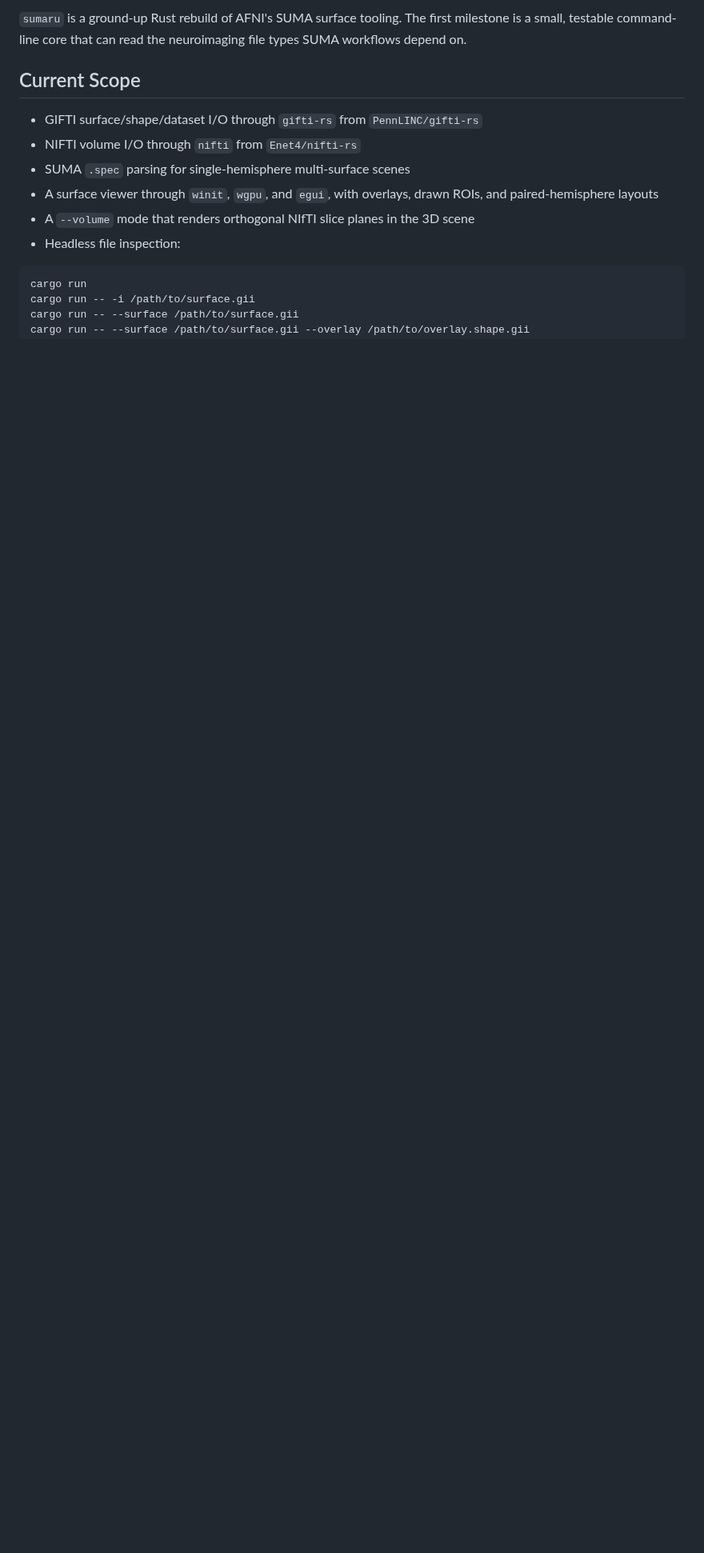
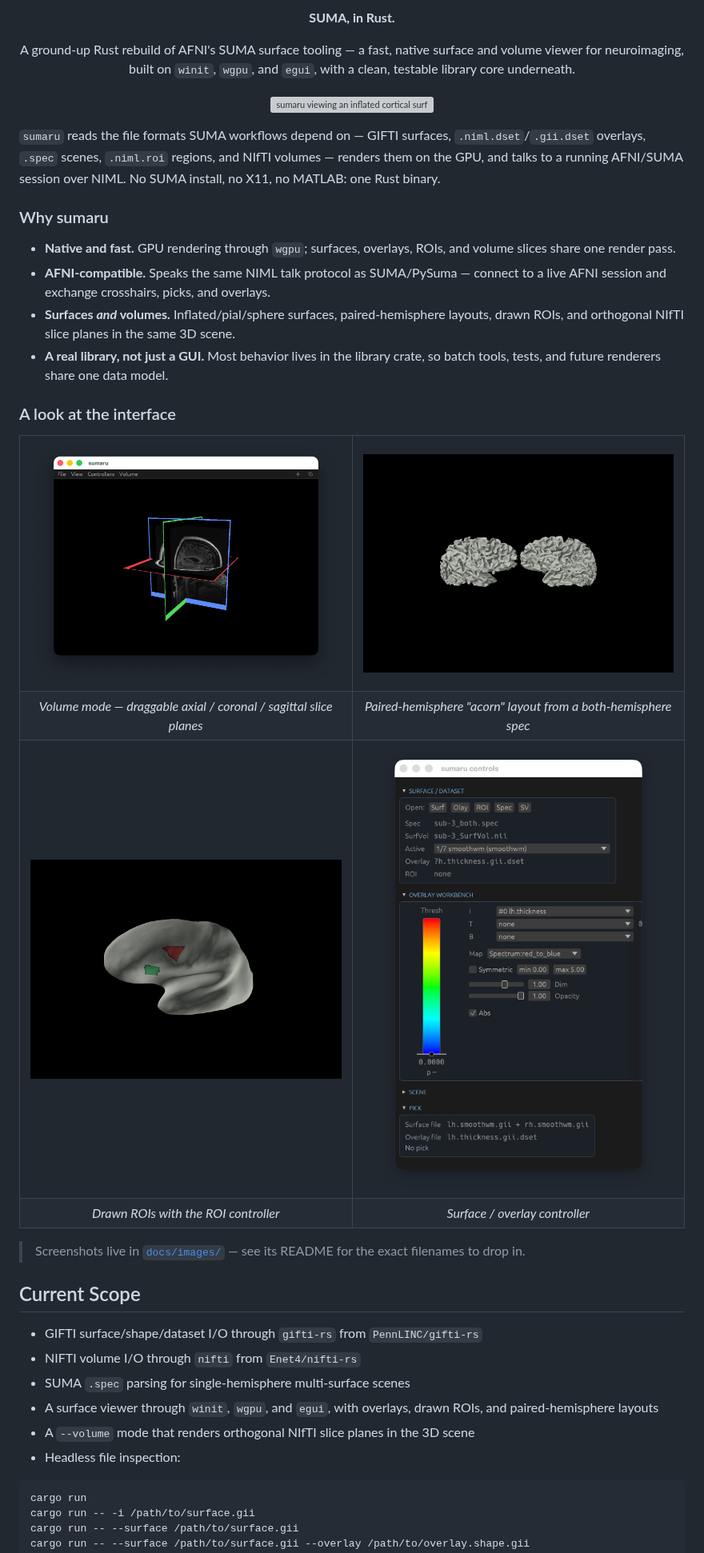
Before and after one commit to pmolfese/sumaru, a Markdown page: README.md, the part around one of its changes. Shown at 80% size. GitHub-like rendering; pictures changed too: docs/images/controller-panel.png (added), docs/images/paired-hemispheres.png (added), docs/images/roi-drawing.png (added); blank space fills up the shorter version; grey boxes are pictures that could not be loaded.

Commit message:
images

```diff
--- a/README.md
+++ b/README.md
@@ -2,7 +2,56 @@
 
-`sumaru` is a ground-up Rust rebuild of AFNI's SUMA surface tooling.
-The first milestone is a small, testable command-line core that can read the
-neuroimaging file types SUMA workflows depend on.
+<p align="center"><strong>SUMA, in Rust.</strong></p>
+
+<p align="center">
+A ground-up Rust rebuild of AFNI's SUMA surface tooling — a fast, native
+surface and volume viewer for neuroimaging, built on <code>winit</code>,
+<code>wgpu</code>, and <code>egui</code>, with a clean, testable library core
+underneath.
+</p>
+
+<p align="center">
+  <img src="docs/images/hero-surface-overlay.png" alt="sumaru viewing an inflated cortical surface with a thresholded statistical overlay" width="820">
+</p>
+
+`sumaru` reads the file formats SUMA workflows depend on — GIFTI surfaces,
+`.niml.dset`/`.gii.dset` overlays, `.spec` scenes, `.niml.roi` regions, and NIfTI
+volumes — renders them on the GPU, and talks to a running AFNI/SUMA session over
+NIML. No SUMA install, no X11, no MATLAB: one Rust binary.
+
+### Why sumaru
+
+- **Native and fast.** GPU rendering through `wgpu`; surfaces, overlays, ROIs,
+  and volume slices share one render pass.
+- **AFNI-compatible.** Speaks the same NIML talk protocol as SUMA/PySuma —
+  connect to a live AFNI session and exchange crosshairs, picks, and overlays.
+- **Surfaces *and* volumes.** Inflated/pial/sphere surfaces, paired-hemisphere
+  layouts, drawn ROIs, and orthogonal NIfTI slice planes in the same 3D scene.
+- **A real library, not just a GUI.** Most behavior lives in the library crate,
+  so batch tools, tests, and future renderers share one data model.
+
+### A look at the interface
+
+<table>
+  <tr>
+    <td width="50%"><img src="docs/images/volume-slices.png" alt="Orthogonal volume slice planes" width="100%"></td>
+    <td width="50%"><img src="docs/images/paired-hemispheres.png" alt="Paired-hemisphere open layout" width="100%"></td>
+  </tr>
+  <tr>
+    <td align="center"><em>Volume mode — draggable axial / coronal / sagittal slice planes</em></td>
+    <td align="center"><em>Paired-hemisphere "acorn" layout from a both-hemisphere spec</em></td>
+  </tr>
+  <tr>
+    <td width="50%"><img src="docs/images/roi-drawing.png" alt="ROI drawing on a surface" width="100%"></td>
+    <td width="50%"><img src="docs/images/controller-panel.png" alt="Surface and overlay controller panel" width="100%"></td>
+  </tr>
+  <tr>
+    <td align="center"><em>Drawn ROIs with the ROI controller</em></td>
+    <td align="center"><em>Surface / overlay controller</em></td>
+  </tr>
+</table>
+
+> Screenshots live in [`docs/images/`](docs/images/) — see its README for the
+> exact filenames to drop in.
 
 ## Current Scope
 
```
Also changed, not shown: other parts of README.md (+1 -1 lines), docs/images/README.md (added, +16 -0 lines), 1 other file.
